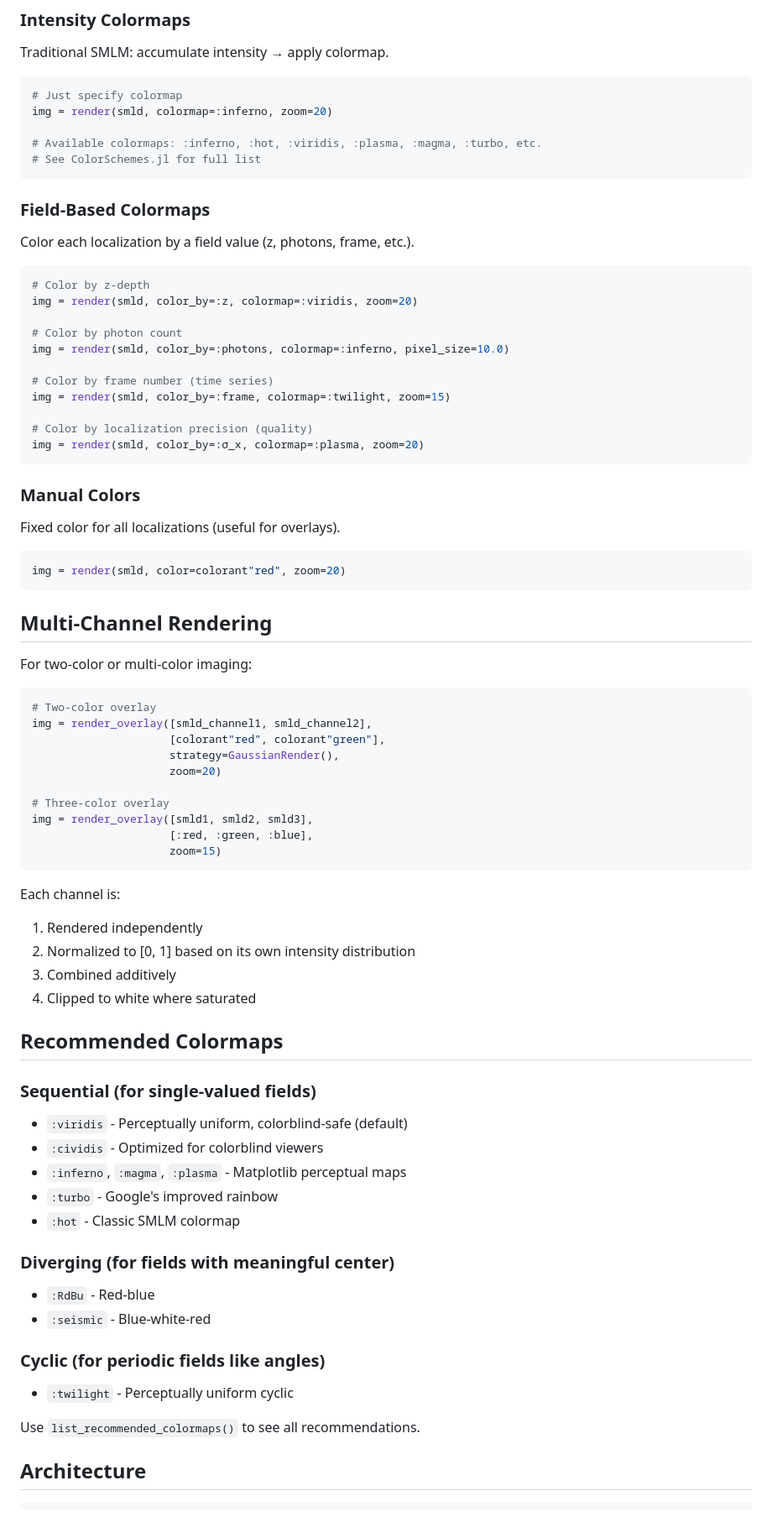
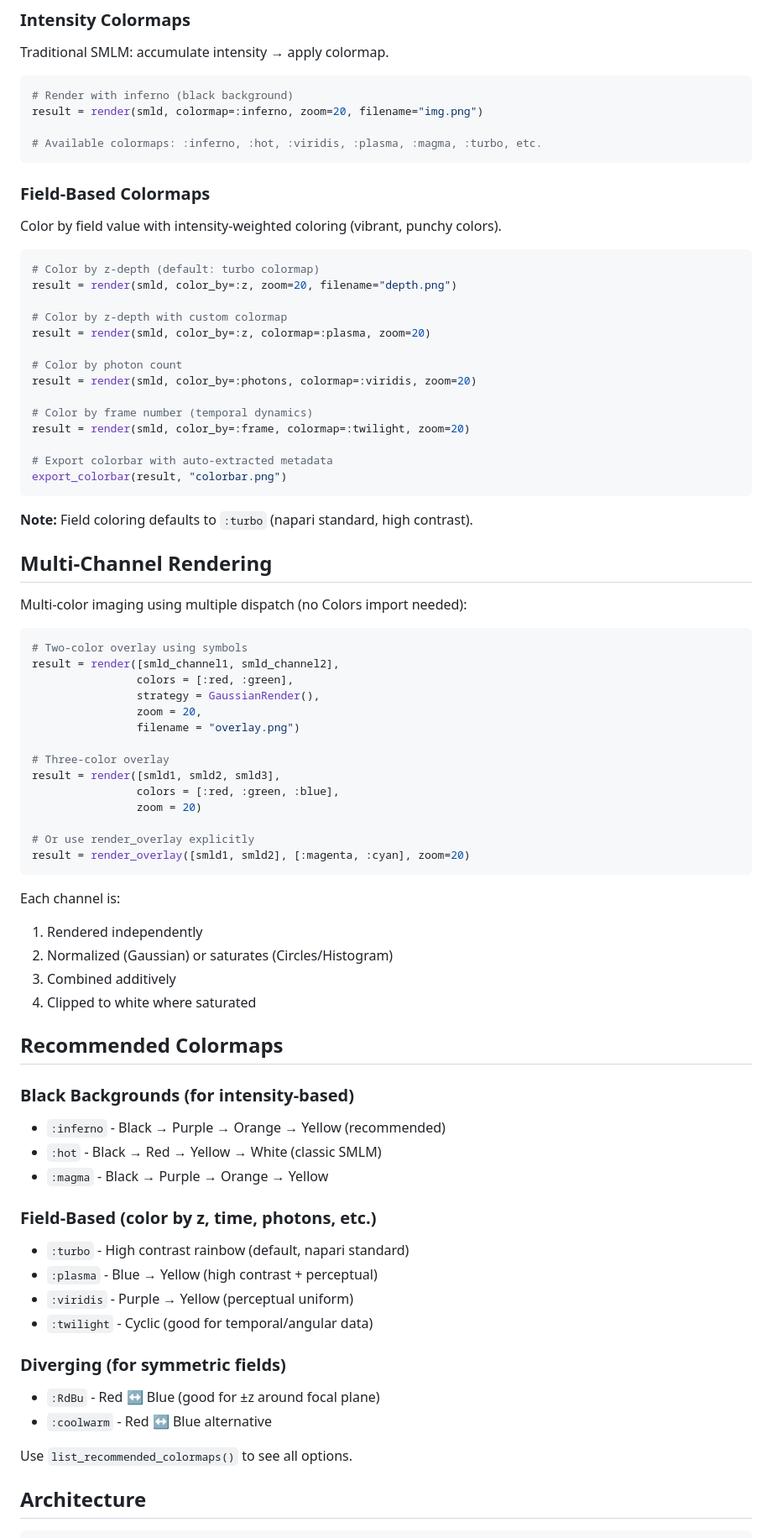
Before and after one commit to JuliaSMLM/SMLMRender.jl, a Markdown page: README.md, the part around one of its changes. Shown at 84% size. GitHub-like rendering.

````diff
--- a/README.md
+++ b/README.md
@@ -135,79 +145,80 @@ img = render(smld, strategy=strategy, color_by=:z, colormap=:viridis)
 Traditional SMLM: accumulate intensity → apply colormap.
 
 ```julia
-# Just specify colormap
-img = render(smld, colormap=:inferno, zoom=20)
+# Render with inferno (black background)
+result = render(smld, colormap=:inferno, zoom=20, filename="img.png")
 
 # Available colormaps: :inferno, :hot, :viridis, :plasma, :magma, :turbo, etc.
-# See ColorSchemes.jl for full list
 ```
 
 ### Field-Based Colormaps
 
-Color each localization by a field value (z, photons, frame, etc.).
+Color by field value with intensity-weighted coloring (vibrant, punchy colors).
 
 ```julia
-# Color by z-depth
-img = render(smld, color_by=:z, colormap=:viridis, zoom=20)
+# Color by z-depth (default: turbo colormap)
+result = render(smld, color_by=:z, zoom=20, filename="depth.png")
+
+# Color by z-depth with custom colormap
+result = render(smld, color_by=:z, colormap=:plasma, zoom=20)
 
 # Color by photon count
-img = render(smld, color_by=:photons, colormap=:inferno, pixel_size=10.0)
+result = render(smld, color_by=:photons, colormap=:viridis, zoom=20)
 
-# Color by frame number (time series)
-img = render(smld, color_by=:frame, colormap=:twilight, zoom=15)
+# Color by frame number (temporal dynamics)
+result = render(smld, color_by=:frame, colormap=:twilight, zoom=20)
 
-# Color by localization precision (quality)
-img = render(smld, color_by=:σ_x, colormap=:plasma, zoom=20)
+# Export colorbar with auto-extracted metadata
+export_colorbar(result, "colorbar.png")
 ```
 
-### Manual Colors
-
-Fixed color for all localizations (useful for overlays).
-
-```julia
-img = render(smld, color=colorant"red", zoom=20)
-```
+**Note:** Field coloring defaults to `:turbo` (napari standard, high contrast).
 
 ## Multi-Channel Rendering
 
-For two-color or multi-color imaging:
+Multi-color imaging using multiple dispatch (no Colors import needed):
 
 ```julia
-# Two-color overlay
-img = render_overlay([smld_channel1, smld_channel2],
-                     [colorant"red", colorant"green"],
-                     strategy=GaussianRender(),
-                     zoom=20)
+# Two-color overlay using symbols
+result = render([smld_channel1, smld_channel2],
+                colors = [:red, :green],
+                strategy = GaussianRender(),
+                zoom = 20,
+                filename = "overlay.png")
 
 # Three-color overlay
-img = render_overlay([smld1, smld2, smld3],
-                     [:red, :green, :blue],
-                     zoom=15)
+result = render([smld1, smld2, smld3],
+                colors = [:red, :green, :blue],
+                zoom = 20)
+
+# Or use render_overlay explicitly
+result = render_overlay([smld1, smld2], [:magenta, :cyan], zoom=20)
 ```
 
 Each channel is:
 1. Rendered independently
-2. Normalized to [0, 1] based on its own intensity distribution
+2. Normalized (Gaussian) or saturates (Circles/Histogram)
 3. Combined additively
 4. Clipped to white where saturated
 
 ## Recommended Colormaps
 
-### Sequential (for single-valued fields)
-- `:viridis` - Perceptually uniform, colorblind-safe (default)
-- `:cividis` - Optimized for colorblind viewers
-- `:inferno`, `:magma`, `:plasma` - Matplotlib perceptual maps
-- `:turbo` - Google's improved rainbow
-- `:hot` - Classic SMLM colormap
+### Black Backgrounds (for intensity-based)
+- `:inferno` - Black → Purple → Orange → Yellow (recommended)
+- `:hot` - Black → Red → Yellow → White (classic SMLM)
+- `:magma` - Black → Purple → Orange → Yellow
 
-### Diverging (for fields with meaningful center)
-- `:RdBu` - Red-blue
-- `:seismic` - Blue-white-red
+### Field-Based (color by z, time, photons, etc.)
+- `:turbo` - High contrast rainbow (default, napari standard)
+- `:plasma` - Blue → Yellow (high contrast + perceptual)
+- `:viridis` - Purple → Yellow (perceptual uniform)
+- `:twilight` - Cyclic (good for temporal/angular data)
 
-### Cyclic (for periodic fields like angles)
-- `:twilight` - Perceptually uniform cyclic
+### Diverging (for symmetric fields)
+- `:RdBu` - Red ↔ Blue (good for ±z around focal plane)
+- `:coolwarm` - Red ↔ Blue alternative
 
-Use `list_recommended_colormaps()` to see all recommendations.
+Use `list_recommended_colormaps()` to see all options.
 
 ## Architecture
 
````
Also changed, not shown: other parts of README.md (+53 -43 lines).
